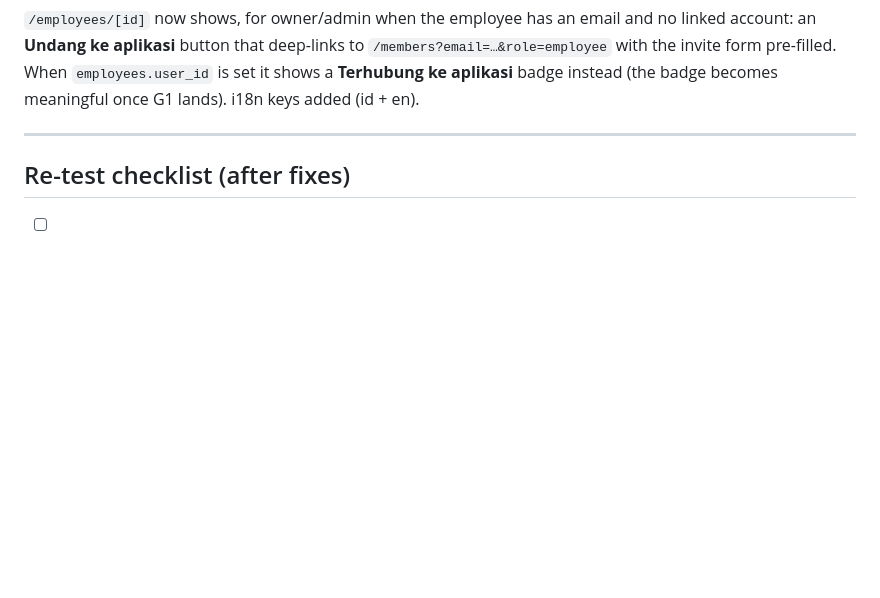
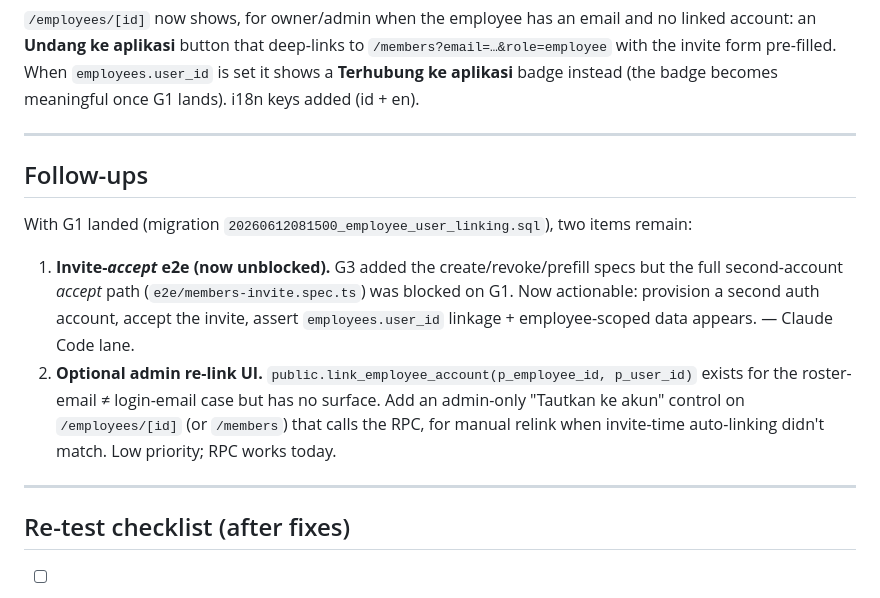
Before and after one commit to henryonggo/Nexis, a Markdown page: docs/cases/case-01-registration-to-employee-access.md, the part around the change. GitHub-like rendering; blank space fills up the shorter version.

```diff
--- a/docs/cases/case-01-registration-to-employee-access.md
+++ b/docs/cases/case-01-registration-to-employee-access.md
@@ -125,6 +125,21 @@ badge becomes meaningful once G1 lands). i18n keys added (id + en).
 
 ---
 
+## Follow-ups
+
+With G1 landed (migration `20260612081500_employee_user_linking.sql`), two items remain:
+
+1. **Invite-*accept* e2e (now unblocked).** G3 added the create/revoke/prefill specs but
+   the full second-account *accept* path (`e2e/members-invite.spec.ts`) was blocked on G1.
+   Now actionable: provision a second auth account, accept the invite, assert
+   `employees.user_id` linkage + employee-scoped data appears. — Claude Code lane.
+2. **Optional admin re-link UI.** `public.link_employee_account(p_employee_id, p_user_id)`
+   exists for the roster-email ≠ login-email case but has no surface. Add an admin-only
+   "Tautkan ke akun" control on `/employees/[id]` (or `/members`) that calls the RPC, for
+   manual relink when invite-time auto-linking didn't match. Low priority; RPC works today.
+
+---
+
 ## Re-test checklist (after fixes)
 
 - [ ] Fresh signup → onboarding → dashboard < 2 min, no NPWP fields.
```
Also changed, not shown: docs/09-client-workflow-playbook.md (+16 -4 lines).
